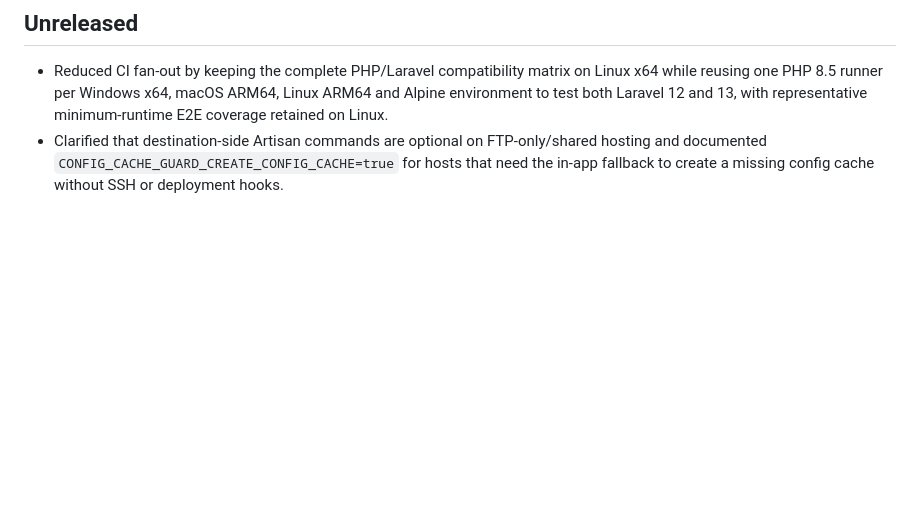
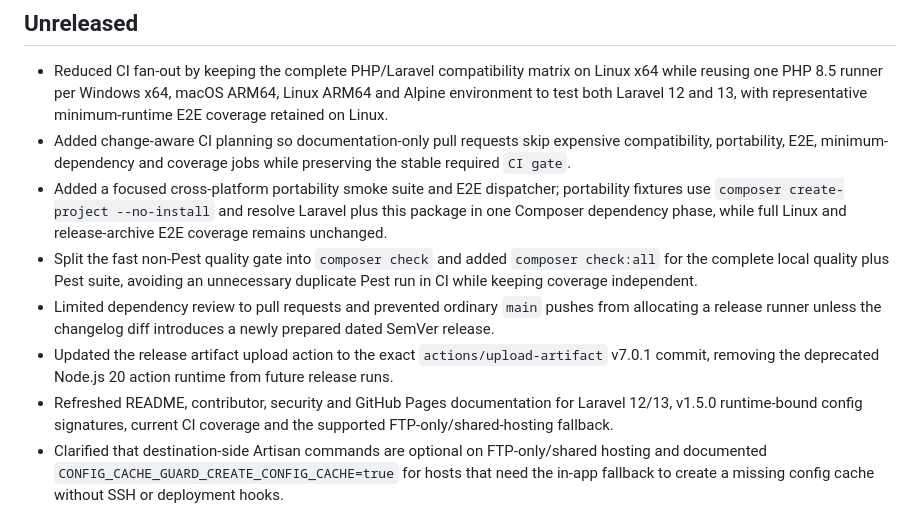
Before and after one commit to Codegenie-BE/laravel-config-cache-guard, a Markdown page: CHANGELOG.md, the part around the change. GitHub-like rendering; blank space fills up the shorter version.

Commit message:
Document CI and documentation audit

```diff
--- a/CHANGELOG.md
+++ b/CHANGELOG.md
@@ -5,6 +5,12 @@ All notable changes to `codegenie-be/laravel-config-cache-guard` will be documen
 ## Unreleased
 
 - Reduced CI fan-out by keeping the complete PHP/Laravel compatibility matrix on Linux x64 while reusing one PHP 8.5 runner per Windows x64, macOS ARM64, Linux ARM64 and Alpine environment to test both Laravel 12 and 13, with representative minimum-runtime E2E coverage retained on Linux.
+- Added change-aware CI planning so documentation-only pull requests skip expensive compatibility, portability, E2E, minimum-dependency and coverage jobs while preserving the stable required `CI gate`.
+- Added a focused cross-platform portability smoke suite and E2E dispatcher; portability fixtures use `composer create-project --no-install` and resolve Laravel plus this package in one Composer dependency phase, while full Linux and release-archive E2E coverage remains unchanged.
+- Split the fast non-Pest quality gate into `composer check` and added `composer check:all` for the complete local quality plus Pest suite, avoiding an unnecessary duplicate Pest run in CI while keeping coverage independent.
+- Limited dependency review to pull requests and prevented ordinary `main` pushes from allocating a release runner unless the changelog diff introduces a newly prepared dated SemVer release.
+- Updated the release artifact upload action to the exact `actions/upload-artifact` v7.0.1 commit, removing the deprecated Node.js 20 action runtime from future release runs.
+- Refreshed README, contributor, security and GitHub Pages documentation for Laravel 12/13, v1.5.0 runtime-bound config signatures, current CI coverage and the supported FTP-only/shared-hosting fallback.
 - Clarified that destination-side Artisan commands are optional on FTP-only/shared hosting and documented `CONFIG_CACHE_GUARD_CREATE_CONFIG_CACHE=true` for hosts that need the in-app fallback to create a missing config cache without SSH or deployment hooks.
 
 ## v1.5.0 - 2026-08-17
```
